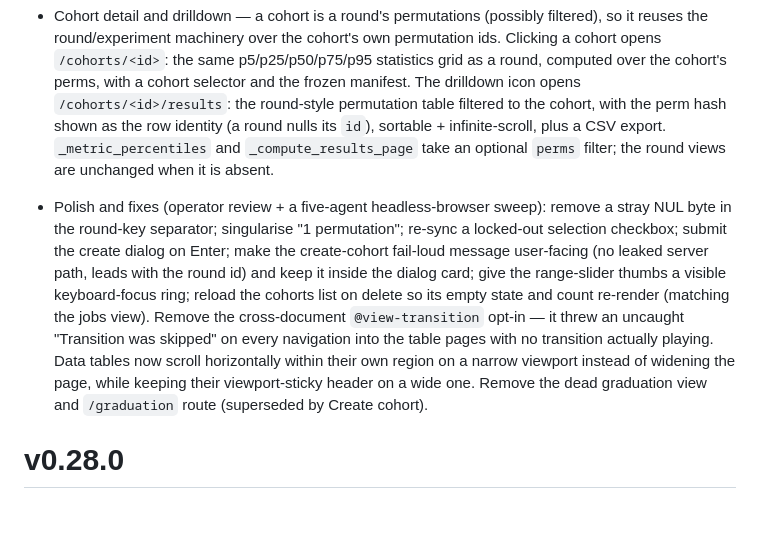
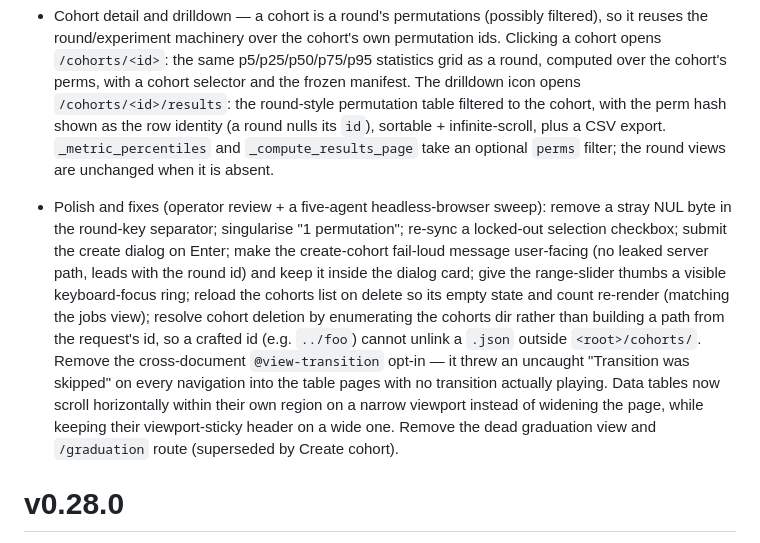
Before and after one commit to Vaquum/Furnace, a Markdown page: CHANGELOG.md, the part around the change. GitHub-like rendering; blank space fills up the shorter version.

Commit message:
docs: note the path-traversal-safe cohort delete in the changelog
Co-Authored-By: Claude Opus 4.8 (1M context) <noreply@anthropic.com>

```diff
--- a/CHANGELOG.md
+++ b/CHANGELOG.md
@@ -6,7 +6,7 @@
 
 - Cohort detail and drilldown — a cohort is a round's permutations (possibly filtered), so it reuses the round/experiment machinery over the cohort's own permutation ids. Clicking a cohort opens `/cohorts/<id>`: the same p5/p25/p50/p75/p95 statistics grid as a round, computed over the cohort's perms, with a cohort selector and the frozen manifest. The drilldown icon opens `/cohorts/<id>/results`: the round-style permutation table filtered to the cohort, with the perm hash shown as the row identity (a round nulls its `id`), sortable + infinite-scroll, plus a CSV export. `_metric_percentiles` and `_compute_results_page` take an optional `perms` filter; the round views are unchanged when it is absent.
 
-- Polish and fixes (operator review + a five-agent headless-browser sweep): remove a stray NUL byte in the round-key separator; singularise "1 permutation"; re-sync a locked-out selection checkbox; submit the create dialog on Enter; make the create-cohort fail-loud message user-facing (no leaked server path, leads with the round id) and keep it inside the dialog card; give the range-slider thumbs a visible keyboard-focus ring; reload the cohorts list on delete so its empty state and count re-render (matching the jobs view). Remove the cross-document `@view-transition` opt-in — it threw an uncaught "Transition was skipped" on every navigation into the table pages with no transition actually playing. Data tables now scroll horizontally within their own region on a narrow viewport instead of widening the page, while keeping their viewport-sticky header on a wide one. Remove the dead graduation view and `/graduation` route (superseded by Create cohort).
+- Polish and fixes (operator review + a five-agent headless-browser sweep): remove a stray NUL byte in the round-key separator; singularise "1 permutation"; re-sync a locked-out selection checkbox; submit the create dialog on Enter; make the create-cohort fail-loud message user-facing (no leaked server path, leads with the round id) and keep it inside the dialog card; give the range-slider thumbs a visible keyboard-focus ring; reload the cohorts list on delete so its empty state and count re-render (matching the jobs view); resolve cohort deletion by enumerating the cohorts dir rather than building a path from the request's id, so a crafted id (e.g. `../foo`) cannot unlink a `.json` outside `<root>/cohorts/`. Remove the cross-document `@view-transition` opt-in — it threw an uncaught "Transition was skipped" on every navigation into the table pages with no transition actually playing. Data tables now scroll horizontally within their own region on a narrow viewport instead of widening the page, while keeping their viewport-sticky header on a wide one. Remove the dead graduation view and `/graduation` route (superseded by Create cohort).
 
 # v0.28.0
 
```
